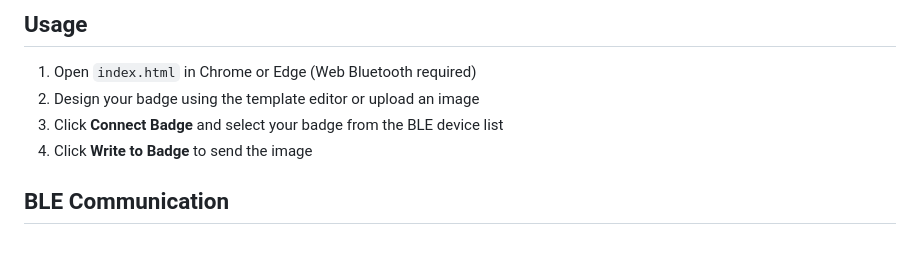
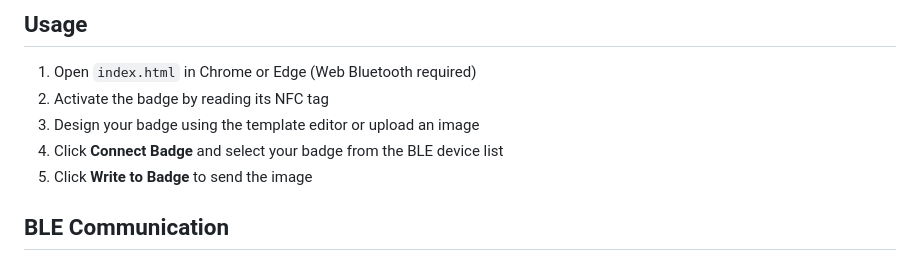
Before and after one commit to epatel/vps-ai, a Markdown page: projects/badge/README.md, the part around the change. GitHub-like rendering.

Commit message:
Update badge README with NFC activation step
Clarify that the badge must be activated by reading its NFC tag before connecting over BLE.

Made-with: Cursor

```diff
--- a/projects/badge/README.md
+++ b/projects/badge/README.md
@@ -18,9 +18,10 @@ Web app for designing and sending images to e-paper badges over BLE (Bluetooth L
 ## Usage
 
 1. Open `index.html` in Chrome or Edge (Web Bluetooth required)
-2. Design your badge using the template editor or upload an image
-3. Click **Connect Badge** and select your badge from the BLE device list
-4. Click **Write to Badge** to send the image
+2. Activate the badge by reading its NFC tag
+3. Design your badge using the template editor or upload an image
+4. Click **Connect Badge** and select your badge from the BLE device list
+5. Click **Write to Badge** to send the image
 
 ## BLE Communication
 
```
